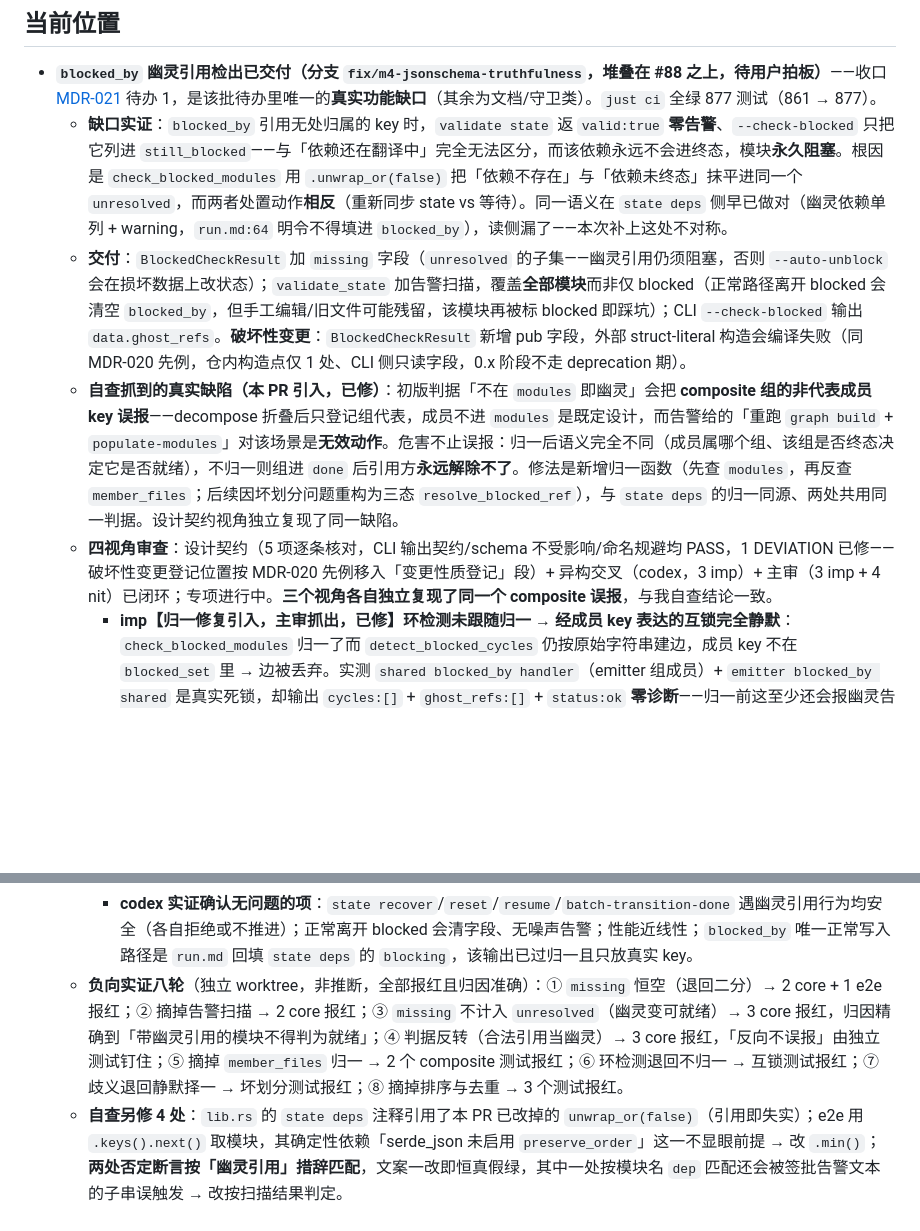
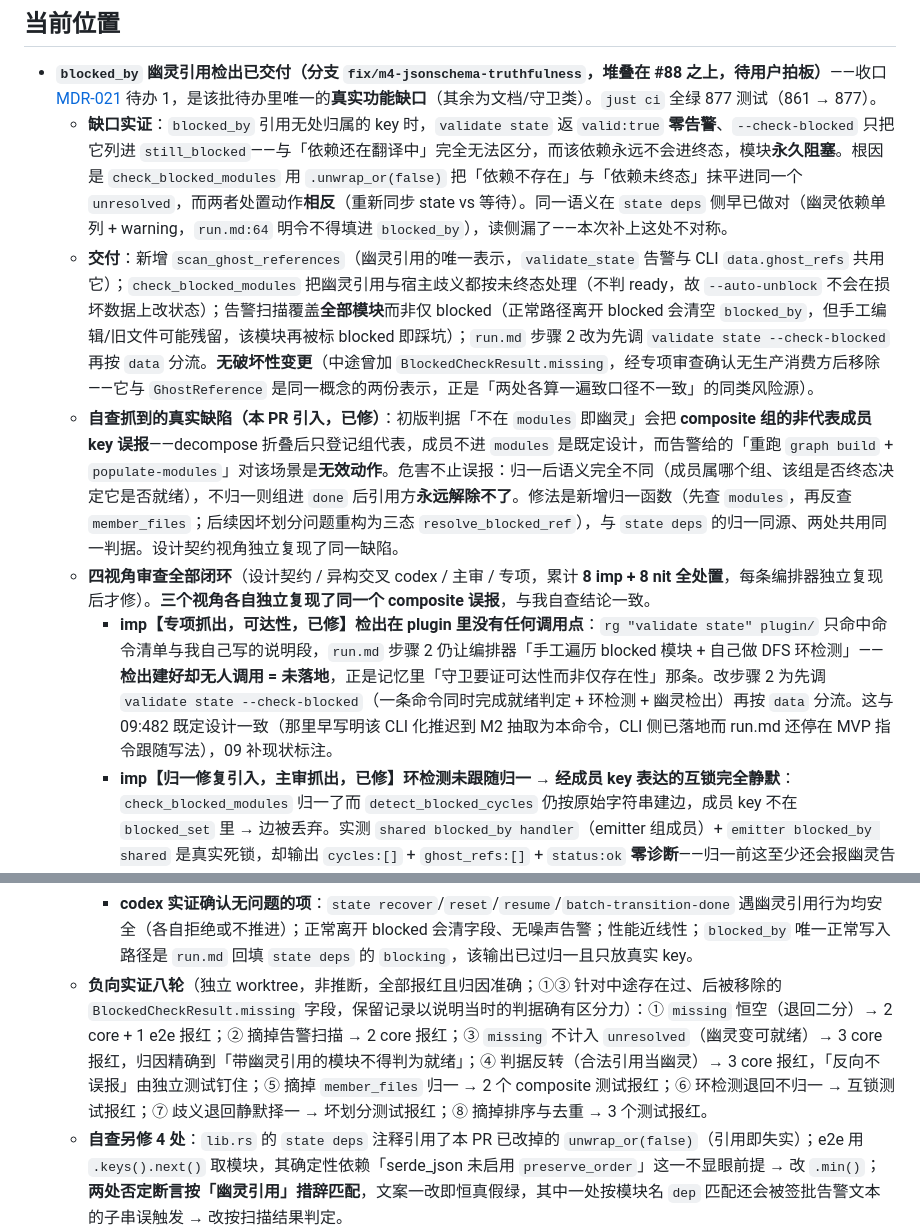
Before and after one commit to snowzhaozhj/rewriteInRust, a Markdown page: docs/STATUS.md, 2 parts joined by grey strips. GitHub-like rendering; blank space fills up the shorter version.

Commit message:
docs(M4): STATUS 更新——四视角审查全闭环
Co-Authored-By: Claude Fable 5 <noreply@anthropic.com>

```diff
--- a/docs/STATUS.md
+++ b/docs/STATUS.md
@@ -6,9 +6,10 @@
 
 - **`blocked_by` 幽灵引用检出已交付（分支 `fix/m4-jsonschema-truthfulness`，堆叠在 #88 之上，待用户拍板）**——收口 [MDR-021](decisions/021-no-json-schema-validation.md) 待办 1，是该批待办里唯一的**真实功能缺口**（其余为文档/守卫类）。`just ci` 全绿 877 测试（861 → 877）。
   - **缺口实证**：`blocked_by` 引用无处归属的 key 时，`validate state` 返 `valid:true` **零告警**、`--check-blocked` 只把它列进 `still_blocked`——与「依赖还在翻译中」完全无法区分，而该依赖永远不会进终态，模块**永久阻塞**。根因是 `check_blocked_modules` 用 `.unwrap_or(false)` 把「依赖不存在」与「依赖未终态」抹平进同一个 `unresolved`，而两者处置动作**相反**（重新同步 state vs 等待）。同一语义在 `state deps` 侧早已做对（幽灵依赖单列 + warning，`run.md:64` 明令不得填进 `blocked_by`），读侧漏了——本次补上这处不对称。
-  - **交付**：`BlockedCheckResult` 加 `missing` 字段（`unresolved` 的子集——幽灵引用仍须阻塞，否则 `--auto-unblock` 会在损坏数据上改状态）；`validate_state` 加告警扫描，覆盖**全部模块**而非仅 blocked（正常路径离开 blocked 会清空 `blocked_by`，但手工编辑/旧文件可能残留，该模块再被标 blocked 即踩坑）；CLI `--check-blocked` 输出 `data.ghost_refs`。**破坏性变更**：`BlockedCheckResult` 新增 pub 字段，外部 struct-literal 构造会编译失败（同 MDR-020 先例，仓内构造点仅 1 处、CLI 侧只读字段，0.x 阶段不走 deprecation 期）。
+  - **交付**：新增 `scan_ghost_references`（幽灵引用的唯一表示，`validate_state` 告警与 CLI `data.ghost_refs` 共用它）；`check_blocked_modules` 把幽灵引用与宿主歧义都按未终态处理（不判 ready，故 `--auto-unblock` 不会在损坏数据上改状态）；告警扫描覆盖**全部模块**而非仅 blocked（正常路径离开 blocked 会清空 `blocked_by`，但手工编辑/旧文件可能残留，该模块再被标 blocked 即踩坑）；`run.md` 步骤 2 改为先调 `validate state --check-blocked` 再按 `data` 分流。**无破坏性变更**（中途曾加 `BlockedCheckResult.missing`，经专项审查确认无生产消费方后移除——它与 `GhostReference` 是同一概念的两份表示，正是「两处各算一遍致口径不一致」的同类风险源）。
   - **自查抓到的真实缺陷（本 PR 引入，已修）**：初版判据「不在 `modules` 即幽灵」会把 **composite 组的非代表成员 key 误报**——decompose 折叠后只登记组代表，成员不进 `modules` 是既定设计，而告警给的「重跑 `graph build` + `populate-modules`」对该场景是**无效动作**。危害不止误报：归一后语义完全不同（成员属哪个组、该组是否终态决定它是否就绪），不归一则组进 `done` 后引用方**永远解除不了**。修法是新增归一函数（先查 `modules`，再反查 `member_files`；后续因坏划分问题重构为三态 `resolve_blocked_ref`），与 `state deps` 的归一同源、两处共用同一判据。设计契约视角独立复现了同一缺陷。
-  - **四视角审查**：设计契约（5 项逐条核对，CLI 输出契约/schema 不受影响/命名规避均 PASS，1 DEVIATION 已修——破坏性变更登记位置按 MDR-020 先例移入「变更性质登记」段）+ 异构交叉（codex，3 imp）+ 主审（3 imp + 4 nit）已闭环；专项进行中。**三个视角各自独立复现了同一个 composite 误报**，与我自查结论一致。
+  - **四视角审查全部闭环**（设计契约 / 异构交叉 codex / 主审 / 专项，累计 **8 imp + 8 nit 全处置**，每条编排器独立复现后才修）。**三个视角各自独立复现了同一个 composite 误报**，与我自查结论一致。
+    - **imp【专项抓出，可达性，已修】检出在 plugin 里没有任何调用点**：`rg "validate state" plugin/` 只命中命令清单与我自己写的说明段，`run.md` 步骤 2 仍让编排器「手工遍历 blocked 模块 + 自己做 DFS 环检测」——**检出建好却无人调用 = 未落地**，正是记忆里「守卫要证可达性而非仅存在性」那条。改步骤 2 为先调 `validate state --check-blocked`（一条命令同时完成就绪判定 + 环检测 + 幽灵检出）再按 `data` 分流。这与 09:482 既定设计一致（那里早写明该 CLI 化推迟到 M2 抽取为本命令，CLI 侧已落地而 run.md 还停在 MVP 指令跟随写法），09 补现状标注。
     - **imp【归一修复引入，主审抓出，已修】环检测未跟随归一 → 经成员 key 表达的互锁完全静默**：`check_blocked_modules` 归一了而 `detect_blocked_cycles` 仍按原始字符串建边，成员 key 不在 `blocked_set` 里 → 边被丢弃。实测 `shared blocked_by handler`（emitter 组成员）+ `emitter blocked_by shared` 是真实死锁，却输出 `cycles:[]` + `ghost_refs:[]` + `status:ok` **零诊断**——归一前这至少还会报幽灵告警，属实打实的回归。**教训：给判据加归一时，所有共用该判据的路径必须同步，否则制造比原问题更隐蔽的盲区。**
     - **imp【归一修复引入，主审抓出，已修】坏划分让 `--auto-unblock` 真的改状态**：同一文件被多组列为成员时初版静默取字典序最小宿主。实测 X 同属 done 组与 translating 组 → 取到 done 那组 → 判 `ready` → 模块被解除**并落盘**（`blocked→pending`、`blocked_by` 清空），全程零告警——与本次守卫声称的「不在损坏数据上改状态」直接相反，只是入口换成坏划分。`machine.rs` 的 `canonical_module_key` 对同一不变量是 **release 硬错**（MDR-015:55），此处策略相反。修：归一改三态（`Resolved`/`Ambiguous`/`Missing`），歧义按非终态处理且不当幽灵（处置是修组划分），`validate_state` 补跨组不变量告警。
     - **imp【本 PR 引入，主审抓出，已修】告警建议照做会失败**：初版建议「`graph build` + `populate-modules`」，但 populate 对**非 pending** 模块一律拒绝重填（断点续传保护），而幽灵引用按定义就发生在 `blocked` 等非 pending 态 → 照做**确定性失败**；补的 `state reset` 前置同样无效（置为 `translating`，仍非 pending）。同 MDR-020 finding 5 的失败模式。改为 `state transition --to <pre_blocked_status>`（清空 `blocked_by` 且不丢进度，实测一步到位）。**根因是 e2e 只验告警文本、没验建议照做能成功** → 补端到端测试钉住「照做后问题真的消失」，并在幽灵态下反证 populate 确实被拒（反证须在处置前做：处置后模块已回 pending，populate 反而成功，证明不了任何事）。
@@ -17,7 +18,7 @@
     - **nit 全修**：告警里的 key 改 JSON 字面量转义（key 可手工编辑，含反引号/换行时裸包裹会让条目边界被**伪造**）；补排序/去重回归锁（排序是告警文本可复现的唯一手段，此前摘掉全绿、症状是低频 flaky，最难查的一类）；`valid` 恒真断言加注释点明它锁的是文档承诺而非实现分支；生命周期过度约束随三态重构一并修掉。
     - **未采纳**：`resolve_blocked_ref` 改建反向索引（主审 nit）——codex 实测 10 万模块 1.11s 近线性（`contains_key` 是哈希查找，非 O(n²)），真实规模百级，引索引多一份需与 `member_files` 同步的状态，收益不抵复杂度。
     - **codex 实证确认无问题的项**：`state recover`/`reset`/`resume`/`batch-transition-done` 遇幽灵引用行为均安全（各自拒绝或不推进）；正常离开 blocked 会清字段、无噪声告警；性能近线性；`blocked_by` 唯一正常写入路径是 `run.md` 回填 `state deps` 的 `blocking`，该输出已过归一且只放真实 key。
-  - **负向实证八轮**（独立 worktree，非推断，全部报红且归因准确）：① `missing` 恒空（退回二分）→ 2 core + 1 e2e 报红；② 摘掉告警扫描 → 2 core 报红；③ `missing` 不计入 `unresolved`（幽灵变可就绪）→ 3 core 报红，归因精确到「带幽灵引用的模块不得判为就绪」；④ 判据反转（合法引用当幽灵）→ 3 core 报红，「反向不误报」由独立测试钉住；⑤ 摘掉 `member_files` 归一 → 2 个 composite 测试报红；⑥ 环检测退回不归一 → 互锁测试报红；⑦ 歧义退回静默择一 → 坏划分测试报红；⑧ 摘掉排序与去重 → 3 个测试报红。
+  - **负向实证八轮**（独立 worktree，非推断，全部报红且归因准确；①③ 针对中途存在过、后被移除的 `BlockedCheckResult.missing` 字段，保留记录以说明当时的判据确有区分力）：① `missing` 恒空（退回二分）→ 2 core + 1 e2e 报红；② 摘掉告警扫描 → 2 core 报红；③ `missing` 不计入 `unresolved`（幽灵变可就绪）→ 3 core 报红，归因精确到「带幽灵引用的模块不得判为就绪」；④ 判据反转（合法引用当幽灵）→ 3 core 报红，「反向不误报」由独立测试钉住；⑤ 摘掉 `member_files` 归一 → 2 个 composite 测试报红；⑥ 环检测退回不归一 → 互锁测试报红；⑦ 歧义退回静默择一 → 坏划分测试报红；⑧ 摘掉排序与去重 → 3 个测试报红。
   - **自查另修 4 处**：`lib.rs` 的 `state deps` 注释引用了本 PR 已改掉的 `unwrap_or(false)`（引用即失实）；e2e 用 `.keys().next()` 取模块，其确定性依赖「serde_json 未启用 `preserve_order`」这一不显眼前提 → 改 `.min()`；**两处否定断言按「幽灵引用」措辞匹配**，文案一改即恒真假绿，其中一处按模块名 `dep` 匹配还会被签批告警文本的子串误触发 → 改按扫描结果判定。
 - **PR [#88](https://github.com/snowzhaozhj/rewriteInRust/pull/88)「取消 JSON Schema 空头承诺」待用户拍板**（收口记账 TODO ③，7 commits，**4 视角审查已全部闭环**，CI 5 项全绿）。方向由实证定为 **⒜ 如实化 + 摘依赖**，非 ⒝ 补实现——决策与全部实证过程见 [MDR-021](decisions/021-no-json-schema-validation.md)。
   - **方向判据（实测 6 类 state 损坏，非推断）**：serde 的类型化反序列化在**加载期**已覆盖 JSON Schema 能管的字段类型 / required / 值域 / 枚举四项，诊断带行列号；schema 的增量仅「未知字段」「minLength」两处，各有更轻解法（`deny_unknown_fields` / 手写判据）。而 `jsonschema` 0.18 默认启用远程 `$ref` 解析，摘除**连带移出 80 个传递 crate**（含 `tokio`/`hyper`/`reqwest` 整套异步 HTTP 栈，`Cargo.lock` −855 行，依赖数 310 → 230）——纯离线 CLI 挂 HTTP 客户端栈是无谓的构建开销与供应链面。schema 也表达不了本项目真正在意的约束（`state_history` 链完整性、状态转换合法性、前置条件），那些只能手写且 `validate_state` 已实现。
```
